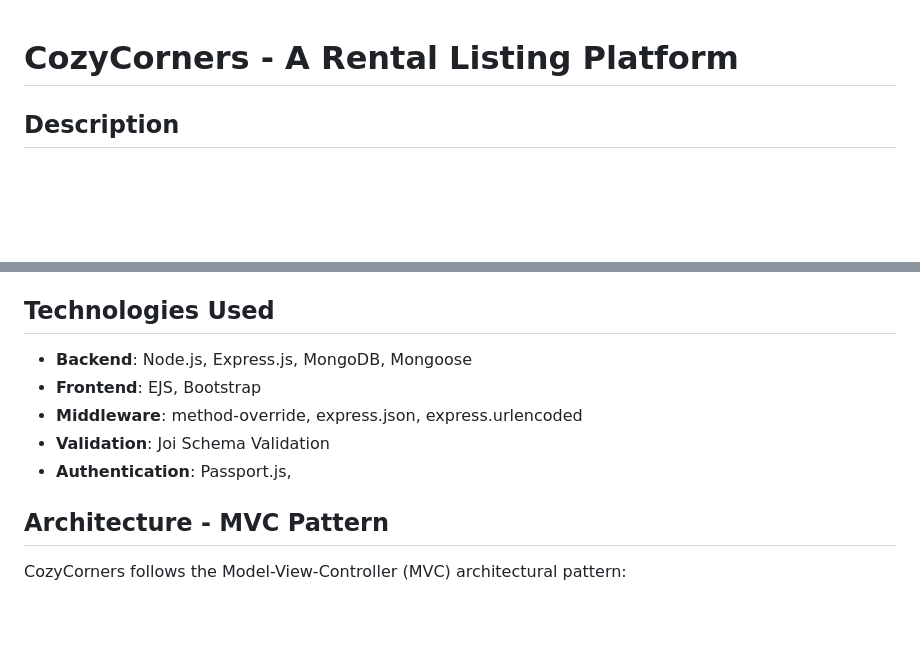
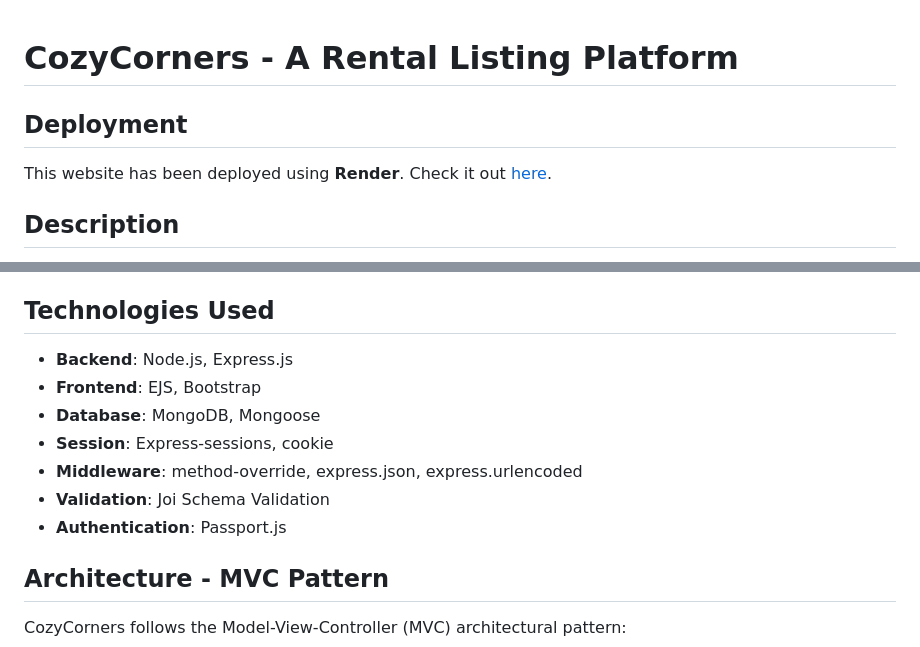
Before and after one commit to KajalMishra-29/Cozy-Corners-fullstack, a Markdown page: readme.md, 2 parts joined by grey strips. Drawn GitHub-style; blank space fills up the shorter version.

```diff
--- a/readme.md
+++ b/readme.md
@@ -1,4 +1,7 @@
 # CozyCorners - A Rental Listing Platform
+
+## Deployment
+This website has been deployed using **Render**. Check it out [here](https://cozy-corners-fullstack.onrender.com/).
 
 ## Description
 
@@ -14,11 +17,13 @@ Sessions are managed using `express-session` and `cookies`, ensuring secure user
 
 ## Technologies Used
 
-- **Backend**: Node.js, Express.js, MongoDB, Mongoose
+- **Backend**: Node.js, Express.js
 - **Frontend**: EJS, Bootstrap
+- **Database**: MongoDB, Mongoose
+- **Session**: Express-sessions, cookie
 - **Middleware**: method-override, express.json, express.urlencoded
 - **Validation**: Joi Schema Validation
-- **Authentication**: Passport.js,
+- **Authentication**: Passport.js
 
 ## Architecture - MVC Pattern
 
```
